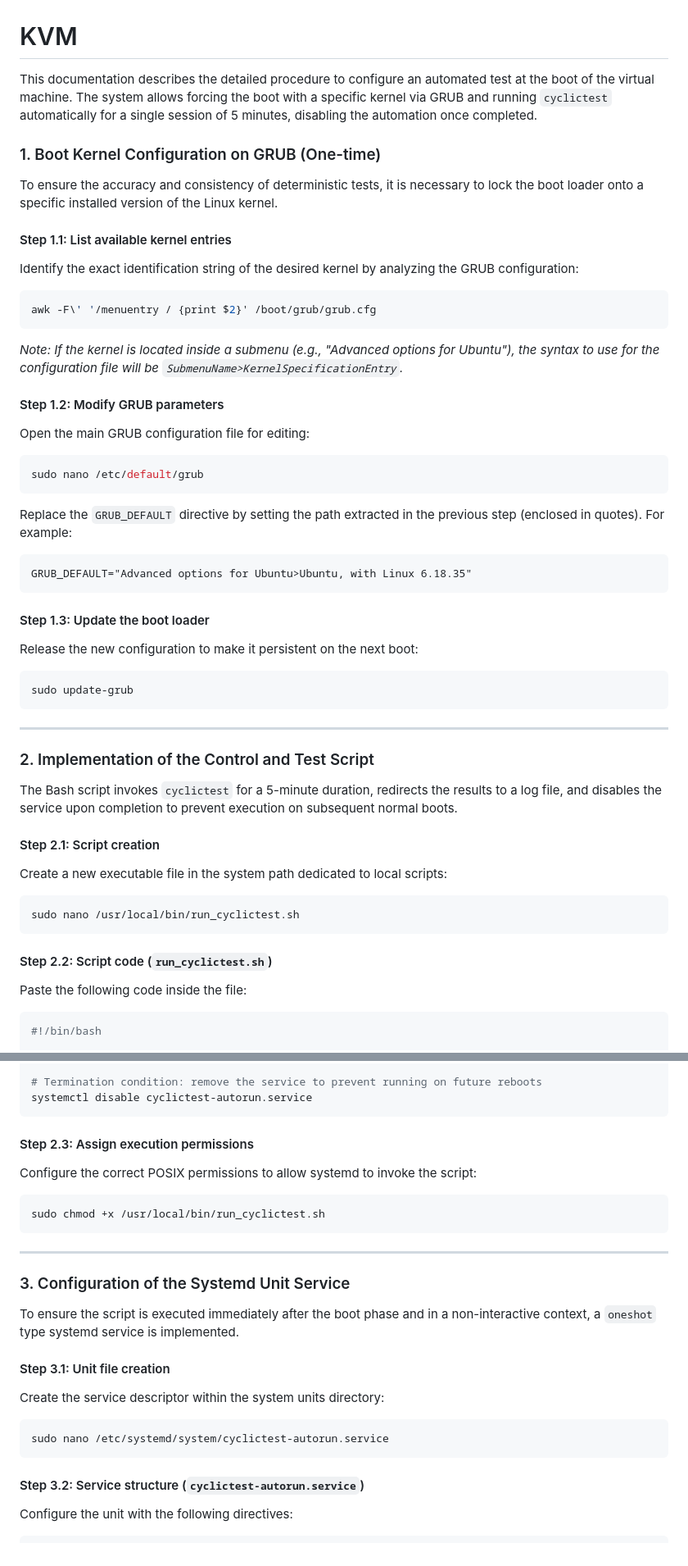
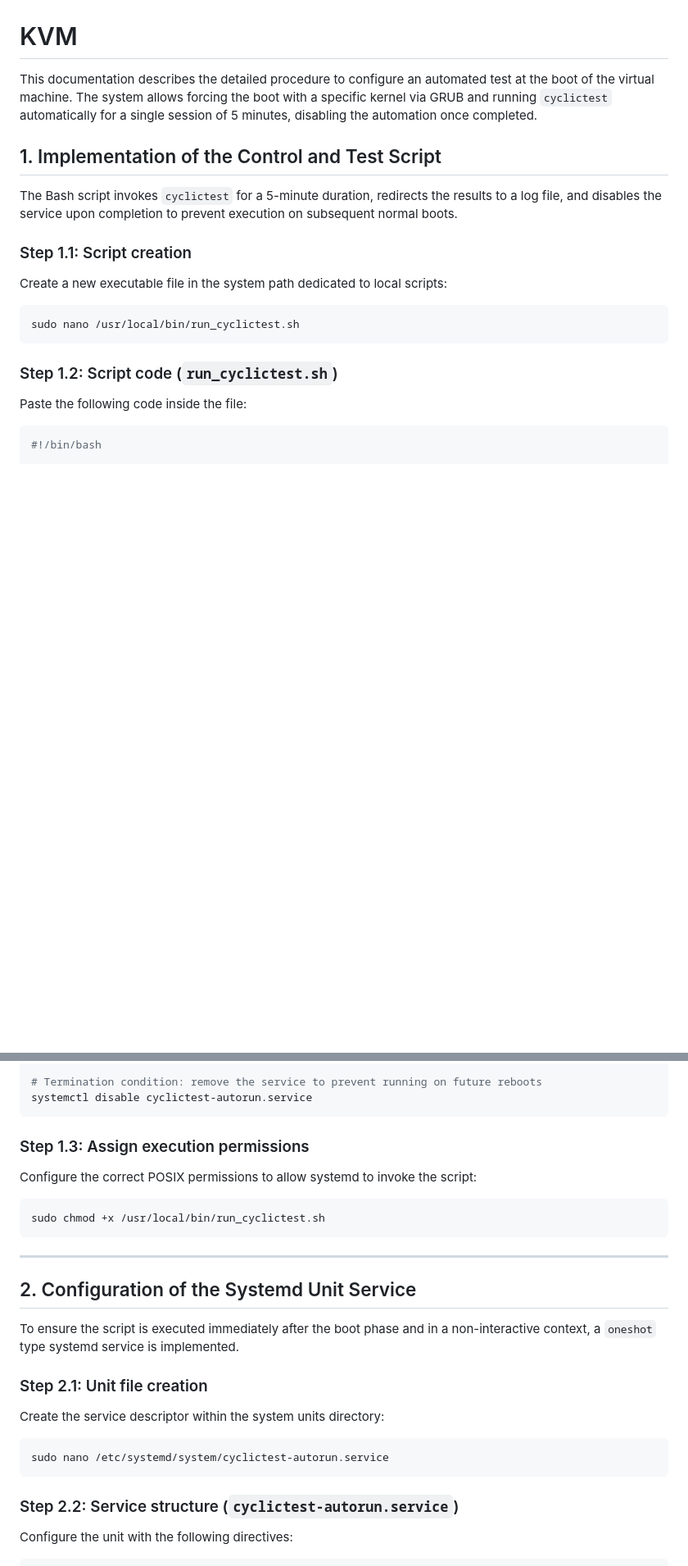
Before and after one commit to Rita5351/Xen-vs-KVM, a Markdown page: KVM/README.md, 2 parts joined by grey strips. Shown at 82% size. Rendered like a GitHub page; blank space fills up the shorter version.

Commit message:
MODIFICA README KVM

````diff
--- a/KVM/README.md
+++ b/KVM/README.md
@@ -1,53 +1,18 @@
 # KVM
 This documentation describes the detailed procedure to configure an automated test at the boot of the virtual machine. The system allows forcing the boot with a specific kernel via GRUB and running `cyclictest` automatically for a single session of 5 minutes, disabling the automation once completed.
 
-### 1. Boot Kernel Configuration on GRUB (One-time)
-
-To ensure the accuracy and consistency of deterministic tests, it is necessary to lock the boot loader onto a specific installed version of the Linux kernel.
-
-#### Step 1.1: List available kernel entries
-Identify the exact identification string of the desired kernel by analyzing the GRUB configuration:
-
-```bash
-awk -F\' '/menuentry / {print $2}' /boot/grub/grub.cfg
-```
-
-*Note: If the kernel is located inside a submenu (e.g., "Advanced options for Ubuntu"), the syntax to use for the configuration file will be `SubmenuName>KernelSpecificationEntry`.*
-
-#### Step 1.2: Modify GRUB parameters
-Open the main GRUB configuration file for editing:
-
-```bash
-sudo nano /etc/default/grub
-```
-
-Replace the `GRUB_DEFAULT` directive by setting the path extracted in the previous step (enclosed in quotes). For example:
-
-```text
-GRUB_DEFAULT="Advanced options for Ubuntu>Ubuntu, with Linux 6.18.35"
-```
-
-#### Step 1.3: Update the boot loader
-Release the new configuration to make it persistent on the next boot:
-
-```bash
-sudo update-grub
-```
-
----
-
-### 2. Implementation of the Control and Test Script
+## 1. Implementation of the Control and Test Script
 
 The Bash script invokes `cyclictest` for a 5-minute duration, redirects the results to a log file, and disables the service upon completion to prevent execution on subsequent normal boots.
 
-#### Step 2.1: Script creation
+### Step 1.1: Script creation
 Create a new executable file in the system path dedicated to local scripts:
 
 ```bash
 sudo nano /usr/local/bin/run_cyclictest.sh
 ```
 
-#### Step 2.2: Script code (`run_cyclictest.sh`)
+### Step 1.2: Script code (`run_cyclictest.sh`)
 Paste the following code inside the file:
 
 ```bash
@@ -69,7 +34,7 @@ sudo cyclictest --mlockall --priority=99 --threads=1 --affinity=1 --interval=50
 systemctl disable cyclictest-autorun.service
 ```
 
-#### Step 2.3: Assign execution permissions
+### Step 1.3: Assign execution permissions
 Configure the correct POSIX permissions to allow systemd to invoke the script:
 
 ```bash
@@ -78,18 +43,18 @@ sudo chmod +x /usr/local/bin/run_cyclictest.sh
 
 ---
 
-### 3. Configuration of the Systemd Unit Service
+## 2. Configuration of the Systemd Unit Service
 
 To ensure the script is executed immediately after the boot phase and in a non-interactive context, a `oneshot` type systemd service is implemented.
 
-#### Step 3.1: Unit file creation
+### Step 2.1: Unit file creation
 Create the service descriptor within the system units directory:
 
 ```bash
 sudo nano /etc/systemd/system/cyclictest-autorun.service
 ```
 
-#### Step 3.2: Service structure (`cyclictest-autorun.service`)
+### Step 2.2: Service structure (`cyclictest-autorun.service`)
 Configure the unit with the following directives:
 
 ```ini
````
Also changed, not shown: other parts of KVM/README.md (+4 -4 lines).
